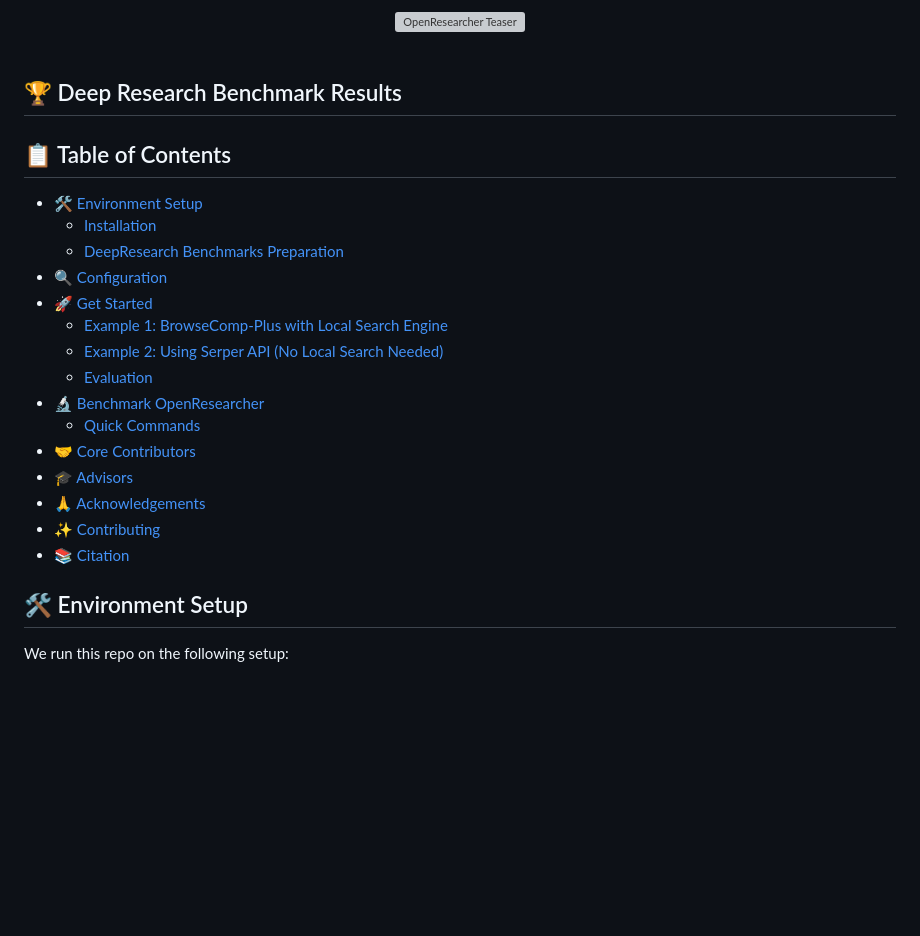
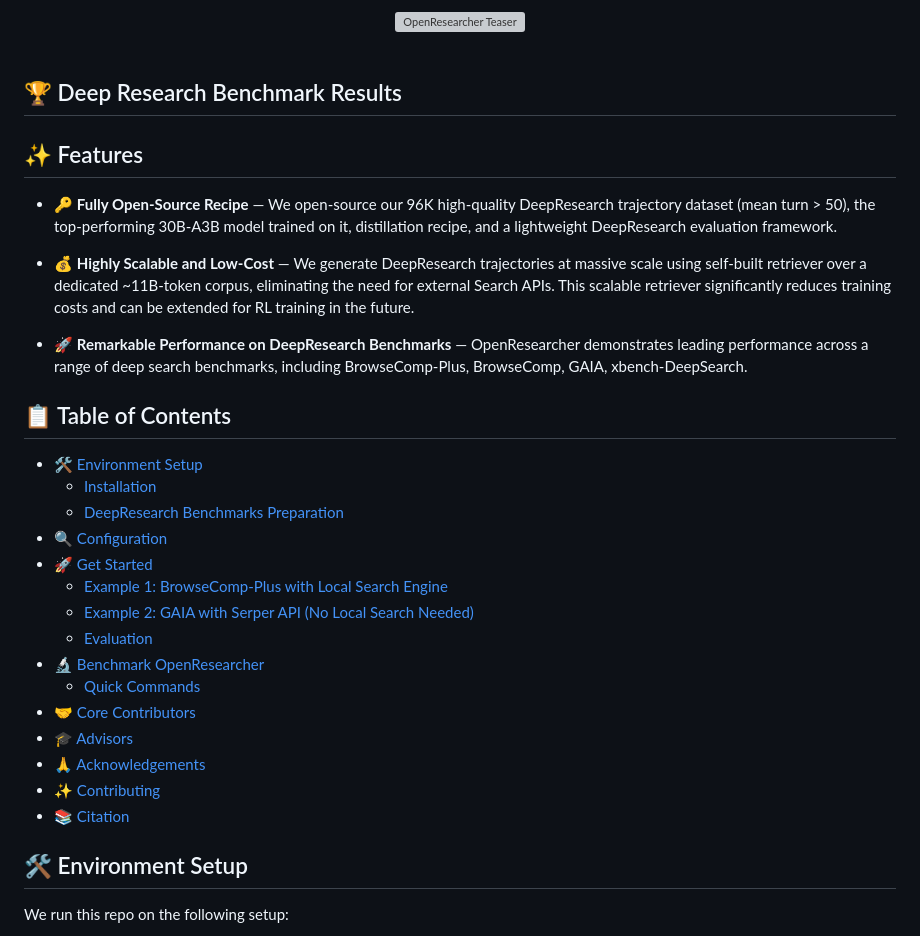
Before and after one commit to lms2004/OpenResearch, a Markdown page: README.md, the part around the change. GitHub-like rendering; blank space fills up the shorter version; grey boxes are pictures that could not be loaded.

```diff
--- a/README.md
+++ b/README.md
@@ -30,6 +30,13 @@
 
 ## 🏆 Deep Research Benchmark Results
 
+## ✨ Features
++ 🔑 **Fully Open-Source Recipe** — We open-source our 96K high-quality DeepResearch trajectory dataset (mean turn > 50), the top-performing 30B-A3B model trained on it, distillation recipe, and a lightweight DeepResearch evaluation framework.
+
++ 💰 **Highly Scalable and Low-Cost** — We generate DeepResearch trajectories at massive scale using self-built retriever over a dedicated ~11B-token corpus, eliminating the need for external Search APIs. This scalable retriever significantly reduces training costs and can be extended for RL training in the future.
+
++ 🚀 **Remarkable Performance on DeepResearch Benchmarks** — OpenResearcher demonstrates leading performance across a range of deep search benchmarks, including BrowseComp-Plus, BrowseComp, GAIA, xbench-DeepSearch.
+
 ## 📋 Table of Contents
 
 - [🛠 Environment Setup](#-environment-setup)
@@ -38,7 +45,7 @@
 - [🔍 Configuration](#-configuration)
 - [🚀 Get Started](#-get-started)
   - [Example 1: BrowseComp-Plus with Local Search Engine](#example-1-browsecomp-plus-with-local-search-engine)
-  - [Example 2: Using Serper API (No Local Search Needed)](#example-2-using-serper-api-no-local-search-needed)
+  - [Example 2: GAIA with Serper API (No Local Search Needed)](#example-2-gaia-with-serper-api-no-local-search-needed)
   - [Evaluation](#evaluation)
 - [🔬 Benchmark OpenResearcher](#-benchmark-openresearcher)
   - [Quick Commands](#quick-commands)
@@ -47,7 +54,6 @@
 - [🙏 Acknowledgements](#-acknowledgements)
 - [✨ Contributing](#-contributing)
 - [📚 Citation](#-citation)
-
 ## 🛠 Environment Setup
 We run this repo on the following setup:
 + 8 * A100 80G Nvidia GPUs
```
